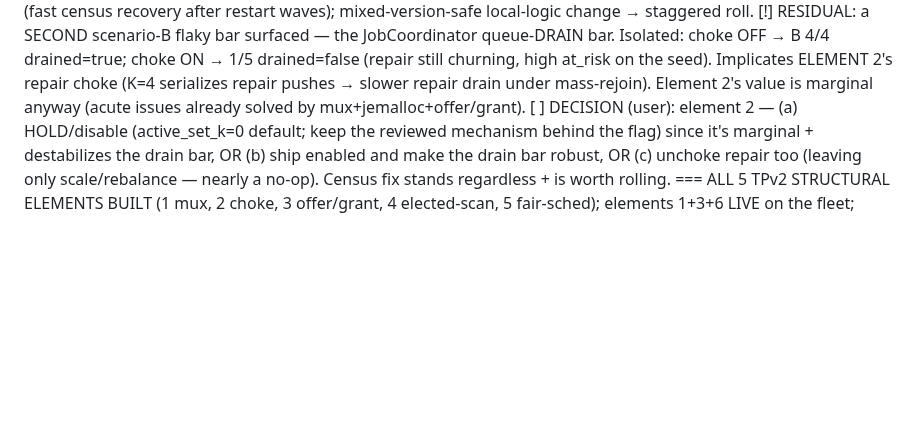
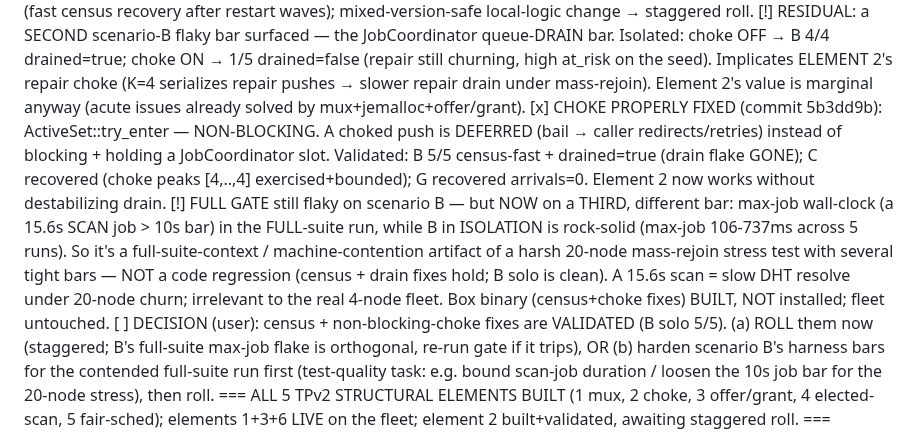
Before and after one commit to craft-ec/zephcraft, a Markdown page: .claude/feature-progress.md, the part around the change. Drawn GitHub-style; blank space fills up the shorter version.

Commit message:
docs: choke properly fixed (non-blocking); residual B max-job flake is a full-suite stress artifact

```diff
--- a/.claude/feature-progress.md
+++ b/.claude/feature-progress.md
@@ -150,10 +150,20 @@ the next candidate in. K governable later (minimal-kernel: mechanism native, pol
     at_risk on the seed). Implicates ELEMENT 2's repair choke (K=4 serializes repair pushes → slower
     repair drain under mass-rejoin). Element 2's value is marginal anyway (acute issues already
     solved by mux+jemalloc+offer/grant).
-[ ] DECISION (user): element 2 — (a) HOLD/disable (active_set_k=0 default; keep the reviewed
-    mechanism behind the flag) since it's marginal + destabilizes the drain bar, OR (b) ship enabled
-    and make the drain bar robust, OR (c) unchoke repair too (leaving only scale/rebalance — nearly
-    a no-op). Census fix stands regardless + is worth rolling.
+[x] CHOKE PROPERLY FIXED (commit 5b3dd9b): ActiveSet::try_enter — NON-BLOCKING. A choked push is
+    DEFERRED (bail → caller redirects/retries) instead of blocking + holding a JobCoordinator slot.
+    Validated: B 5/5 census-fast + drained=true (drain flake GONE); C recovered (choke peaks [4,..,4]
+    exercised+bounded); G recovered arrivals=0. Element 2 now works without destabilizing drain.
+[!] FULL GATE still flaky on scenario B — but NOW on a THIRD, different bar: max-job wall-clock (a
+    15.6s SCAN job > 10s bar) in the FULL-suite run, while B in ISOLATION is rock-solid (max-job
+    106-737ms across 5 runs). So it's a full-suite-context / machine-contention artifact of a harsh
+    20-node mass-rejoin stress test with several tight bars — NOT a code regression (census + drain
+    fixes hold; B solo is clean). A 15.6s scan = slow DHT resolve under 20-node churn; irrelevant to
+    the real 4-node fleet. Box binary (census+choke fixes) BUILT, NOT installed; fleet untouched.
+[ ] DECISION (user): census + non-blocking-choke fixes are VALIDATED (B solo 5/5). (a) ROLL them now
+    (staggered; B's full-suite max-job flake is orthogonal, re-run gate if it trips), OR (b) harden
+    scenario B's harness bars for the contended full-suite run first (test-quality task: e.g. bound
+    scan-job duration / loosen the 10s job bar for the 20-node stress), then roll.
 === ALL 5 TPv2 STRUCTURAL ELEMENTS BUILT (1 mux, 2 choke, 3 offer/grant, 4 elected-scan, 5 fair-sched);
 elements 1+3+6 LIVE on the fleet; element 2 built+validated, awaiting staggered roll. ===
 
```
